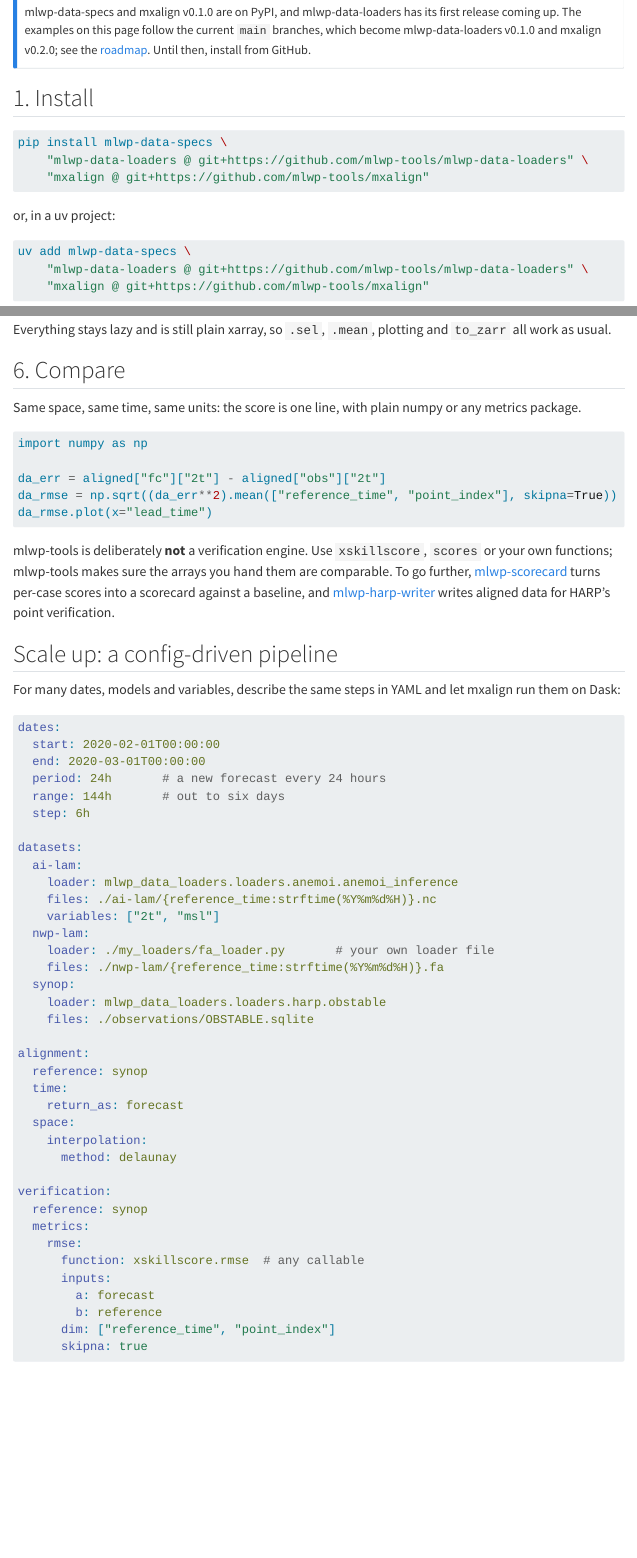
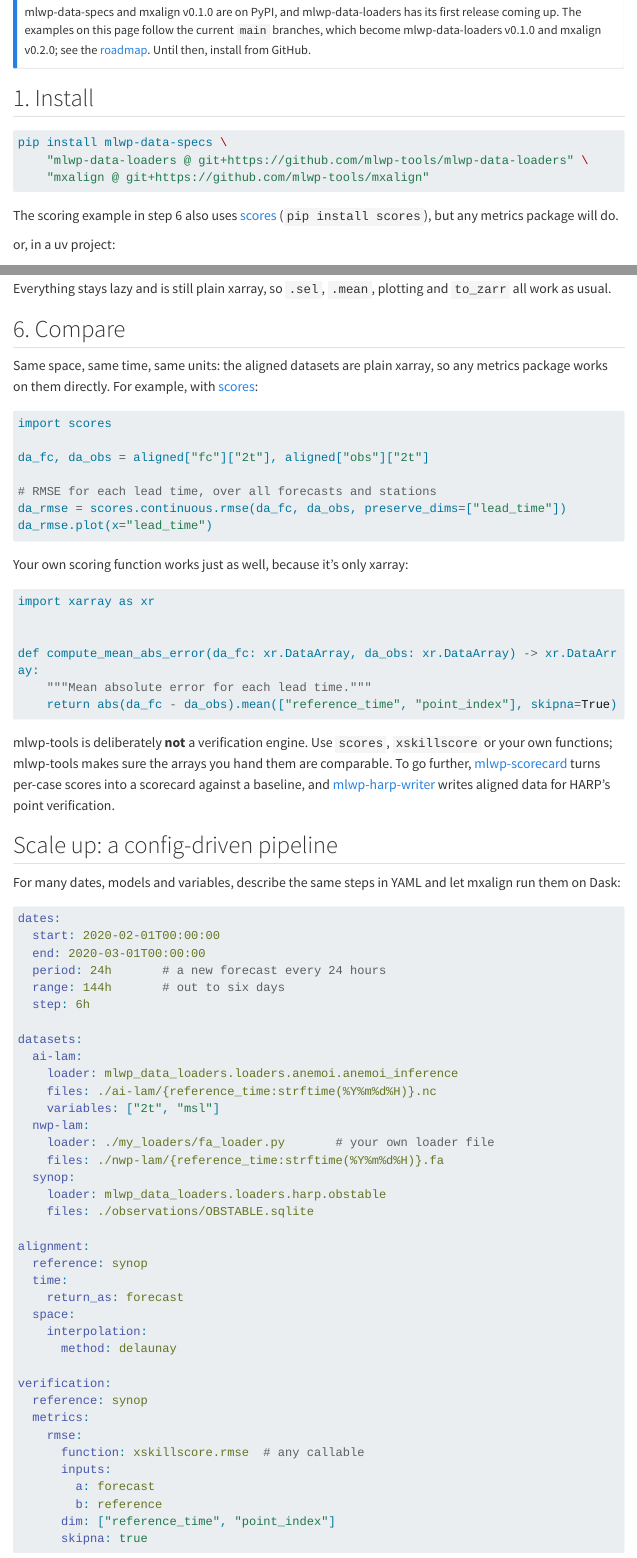
Before and after one commit to mlwp-tools/mlwp-tools.github.io, a Quarto document (get-started.qmd): the page in a window 1100 px wide, from 250 px down, and a second part further down, joined at a grey line. Rendered offline with R 4.5, knitr and Pandoc in place of Quarto, with nearby package versions; menus at the side of the page are left out; long lines of code are wrapped.

Commit message:
Add a scoring step with the scores package to the examples
The hero example now ends with scores.continuous.rmse, and Get started shows
both scores and a hand-written metric, to make clear any scoring function
works on the aligned xarray datasets.

Co-Authored-By: Claude Opus 5.5 <noreply@anthropic.com>

````diff
--- a/get-started.qmd
+++ b/get-started.qmd
@@ -18,6 +18,8 @@
     "mlwp-data-loaders @ git+https://github.com/mlwp-tools/mlwp-data-loaders" \
     "mxalign @ git+https://github.com/mlwp-tools/mxalign"
 ```
+
+The scoring example in step 6 also uses [scores](https://scores.readthedocs.io) (`pip install scores`), but any metrics package will do.
 
 or, in a uv project:
 
@@ -152,17 +154,30 @@
 
 ## 6. Compare {#compare}
 
-Same space, same time, same units: the score is one line, with plain numpy or any metrics package.
+Same space, same time, same units: the aligned datasets are plain xarray, so any metrics package works on them directly. For example, with [scores](https://scores.readthedocs.io):
 
 ```python
-import numpy as np
+import scores
 
-da_err = aligned["fc"]["2t"] - aligned["obs"]["2t"]
-da_rmse = np.sqrt((da_err**2).mean(["reference_time", "point_index"], skipna=True))
+da_fc, da_obs = aligned["fc"]["2t"], aligned["obs"]["2t"]
+
+# RMSE for each lead time, over all forecasts and stations
+da_rmse = scores.continuous.rmse(da_fc, da_obs, preserve_dims=["lead_time"])
 da_rmse.plot(x="lead_time")
 ```
 
-mlwp-tools is deliberately **not** a verification engine. Use `xskillscore`, `scores` or your own functions; mlwp-tools makes sure the arrays you hand them are comparable. To go further, [mlwp-scorecard](https://github.com/mlwp-tools/mlwp-scorecard) turns per-case scores into a scorecard against a baseline, and [mlwp-harp-writer](https://github.com/mlwp-tools/mlwp-harp-writer) writes aligned data for HARP's point verification.
+Your own scoring function works just as well, because it's only xarray:
+
+```python
+import xarray as xr
+
+
+def compute_mean_abs_error(da_fc: xr.DataArray, da_obs: xr.DataArray) -> xr.DataArray:
+    """Mean absolute error for each lead time."""
+    return abs(da_fc - da_obs).mean(["reference_time", "point_index"], skipna=True)
+```
+
+mlwp-tools is deliberately **not** a verification engine. Use `scores`, `xskillscore` or your own functions; mlwp-tools makes sure the arrays you hand them are comparable. To go further, [mlwp-scorecard](https://github.com/mlwp-tools/mlwp-scorecard) turns per-case scores into a scorecard against a baseline, and [mlwp-harp-writer](https://github.com/mlwp-tools/mlwp-harp-writer) writes aligned data for HARP's point verification.
 
 ## Scale up: a config-driven pipeline {#pipeline}
 
````
Also changed, not shown: index.qmd (+7 -2 lines).
